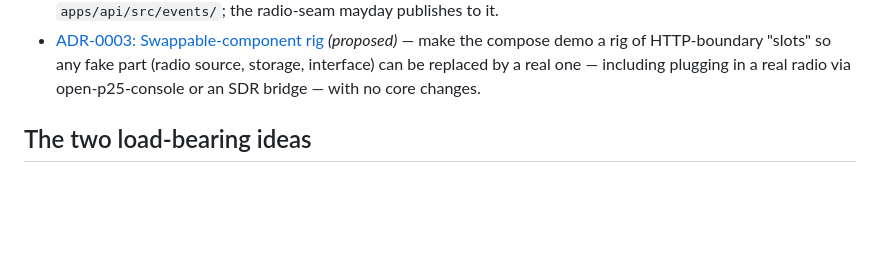
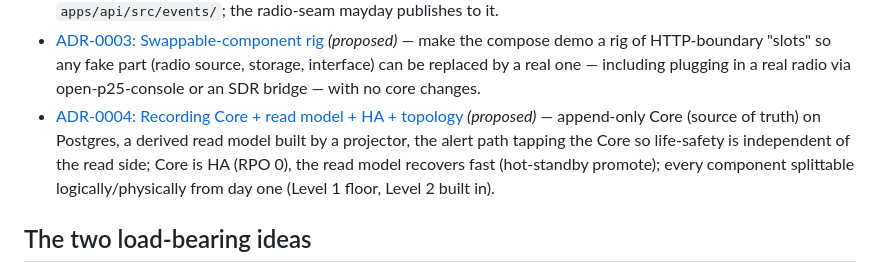
Before and after one commit to open-emergency-services/open-fire-platform, a Markdown page: docs/ARCHITECTURE.md, the part around the change. Rendered like a GitHub page; blank space fills up the shorter version.

```diff
--- a/docs/ARCHITECTURE.md
+++ b/docs/ARCHITECTURE.md
@@ -36,6 +36,11 @@ Making the rig swap fake parts for real ones (incl. a real radio):
   *(proposed)* — make the compose demo a rig of HTTP-boundary "slots" so any fake part
   (radio source, storage, interface) can be replaced by a real one — including plugging in
   a real radio via open-p25-console or an SDR bridge — with no core changes.
+- [ADR-0004: Recording Core + read model + HA + topology](./adr/ADR-0004-recording-core-read-model-ha-topology.md)
+  *(proposed)* — append-only Core (source of truth) on Postgres, a derived read model built
+  by a projector, the alert path tapping the Core so life-safety is independent of the read
+  side; Core is HA (RPO 0), the read model recovers fast (hot-standby promote); every
+  component splittable logically/physically from day one (Level 1 floor, Level 2 built in).
 
 ## The two load-bearing ideas
 
```
Also changed, not shown: docs/adr/ADR-0004-recording-core-read-model-ha-topology.md (added, +161 -0 lines).
